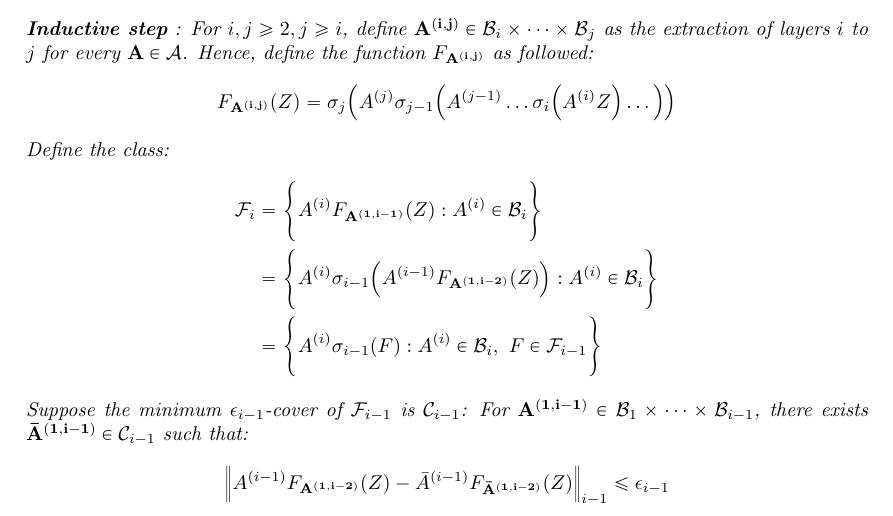
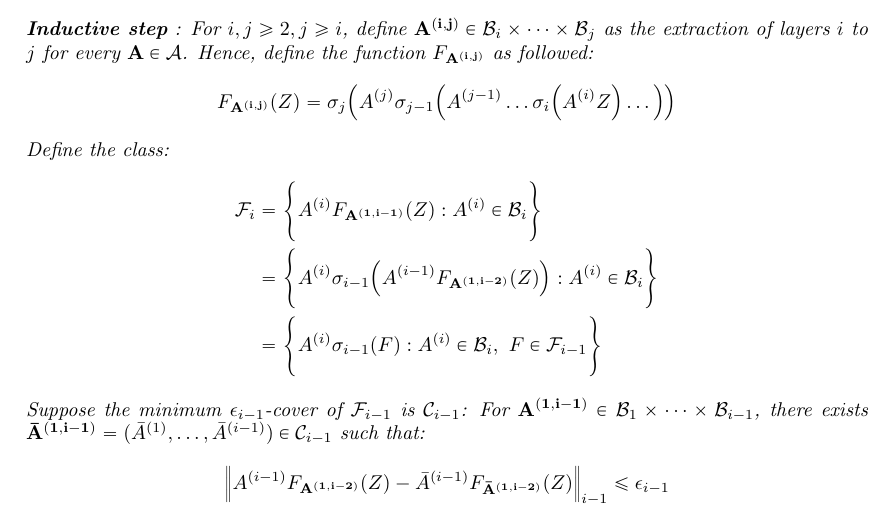
Before and after one commit to hieubkvn123/-NOTES-Statistical-Learning-Theory, a LaTeX paper (main.tex, which reads sections/main/appendices/appendix_ramp_loss_of_nn_rc.tex): part of page 98 of 102, cut so that both start at the same text. Compiled offline with pdfLaTeX.

Commit message:
Checkpoint

```diff
--- a/sections/main/appendices/appendix_ramp_loss_of_nn_rc.tex
+++ b/sections/main/appendices/appendix_ramp_loss_of_nn_rc.tex
@@ -110,7 +110,7 @@
     \end{align*}
 
 
-    \noindent Suppose the minimum $\epsilon_{i-1}$-cover of $\F_{i-1}$ is $\mathcal{C}_{i-1}$: For $\vecbf{\A{1, i-1}}\in\mathcal{B}_1\times\dots\times\mathcal{B}_{i-1}$, there exists $\vecbf{\bA{1,i-1}} \in \mathcal{C}_{i-1}$ such that:
+    \noindent Suppose the minimum $\epsilon_{i-1}$-cover of $\F_{i-1}$ is $\mathcal{C}_{i-1}$: For $\vecbf{\A{1, i-1}}\in\mathcal{B}_1\times\dots\times\mathcal{B}_{i-1}$, there exists $\vecbf{\bA{1,i-1}} = (\bA{1}, \dots, \bA{i-1}) \in \mathcal{C}_{i-1}$ such that:
     \begin{align*}
         \Big\| \A{i-1}F_\vecbf{\A{1, i-2}}(Z) - \bA{i-1}F_\vecbf{\bA{1, i-2}}(Z)\Big\|_{i-1} \le \epsilon_{i-1}
     \end{align*}
```
Also changed, not shown: output/main.pdf.
